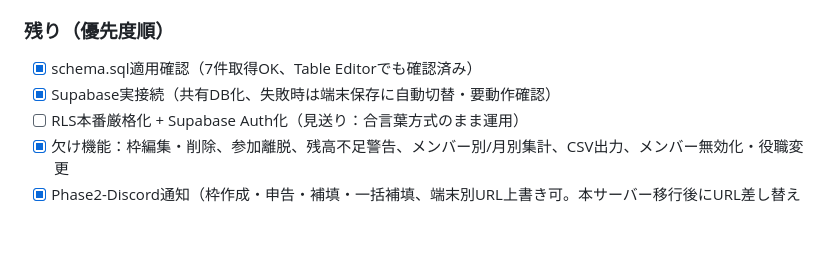
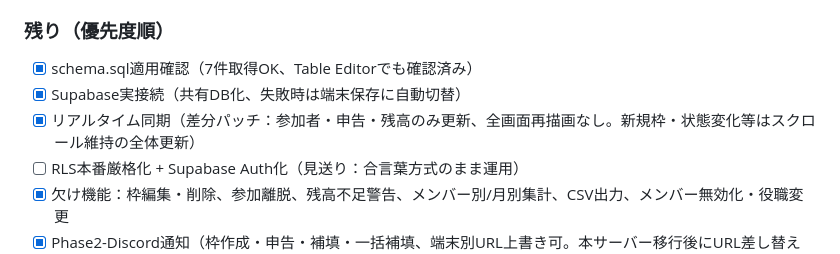
Before and after one commit to hihutuka/mamentyu, a Markdown page: agent.md, the part around the change. GitHub-like rendering; blank space fills up the shorter version.

Commit message:
agent status update

```diff
--- a/agent.md
+++ b/agent.md
@@ -118,7 +118,8 @@ insert into crime_types(category, name, capacity) values
 - [x] push + Pages公開（表示確認済み）
 ### 残り（優先度順）
 - [x] schema.sql適用確認（7件取得OK、Table Editorでも確認済み）
-- [x] Supabase実接続（共有DB化、失敗時は端末保存に自動切替・要動作確認）
+- [x] Supabase実接続（共有DB化、失敗時は端末保存に自動切替）
+- [x] リアルタイム同期（差分パッチ：参加者・申告・残高のみ更新、全画面再描画なし。新規枠・状態変化等はスクロール維持の全体更新）
 - [ ] RLS本番厳格化 + Supabase Auth化（見送り：合言葉方式のまま運用）
 - [x] 欠け機能：枠編集・削除、参加離脱、残高不足警告、メンバー別/月別集計、CSV出力、メンバー無効化・役職変更
 - [x] Phase2-Discord通知（枠作成・申告・補填・一括補填、端末別URL上書き可。本サーバー移行後にURL差し替え要）
```
